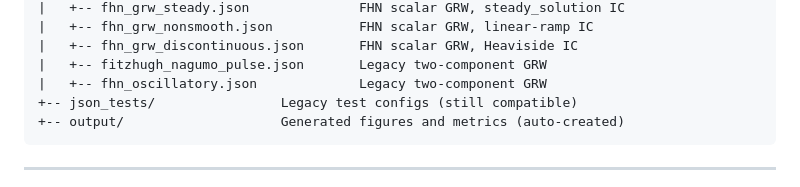
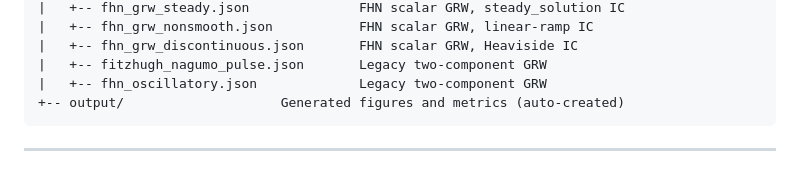
Before and after one commit to stephen122204/rb-gbmc-viscous-burgers, a Markdown page: README.md, the part around the change. Rendered like a GitHub page.

````diff
--- a/README.md
+++ b/README.md
@@ -281,7 +281,6 @@ heat_burgers_fhn/
 |   +-- fhn_grw_discontinuous.json       FHN scalar GRW, Heaviside IC
 |   +-- fitzhugh_nagumo_pulse.json       Legacy two-component GRW
 |   +-- fhn_oscillatory.json             Legacy two-component GRW
-+-- json_tests/                Legacy test configs (still compatible)
 +-- output/                    Generated figures and metrics (auto-created)
 ```
 
````
